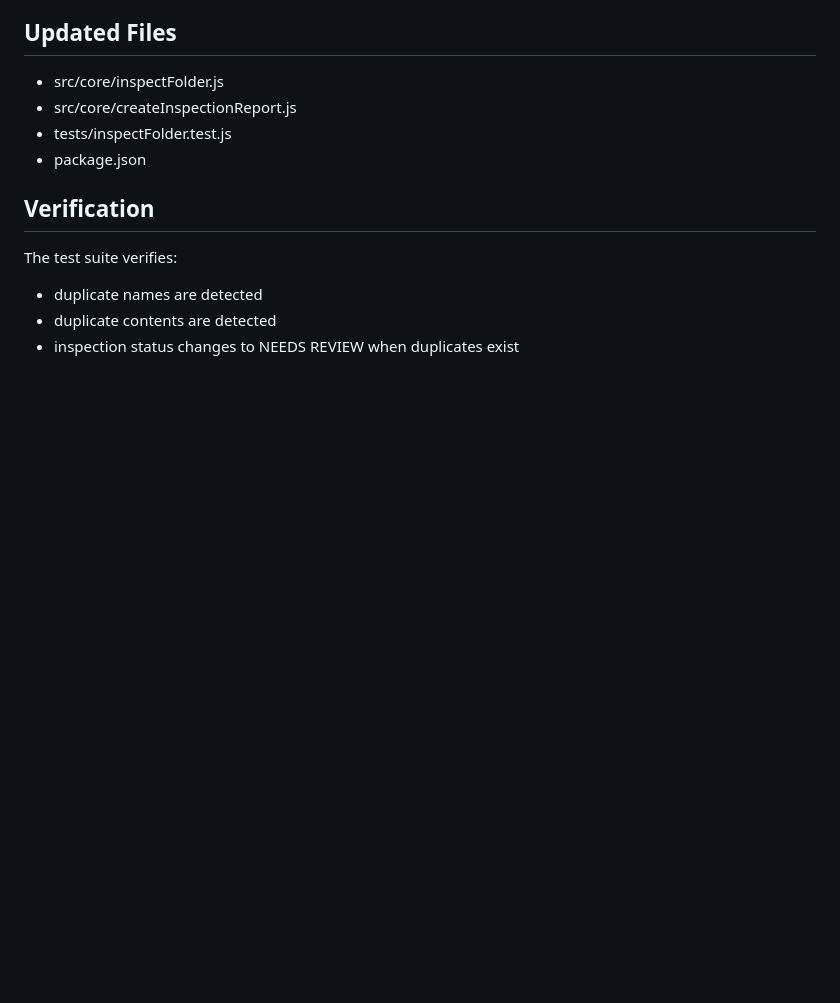
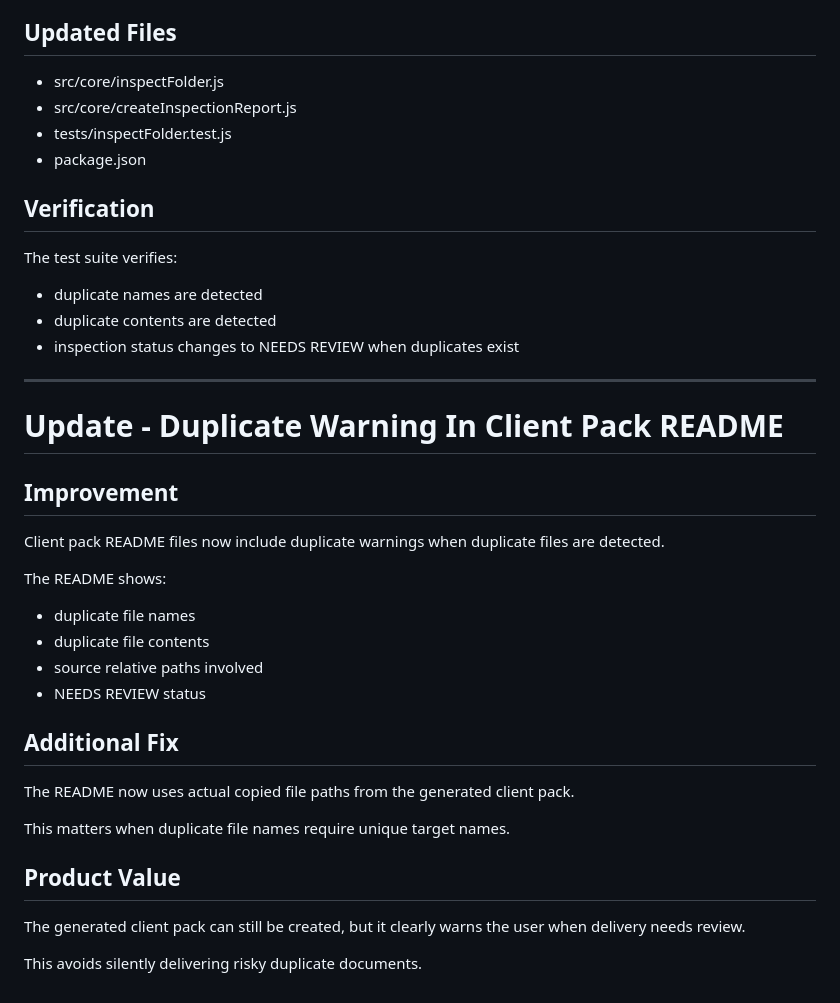
Before and after one commit to Onlyway24/local-pdf-business-toolkit, a Markdown page: docs/CURRENT_STATE.md, the part around the change. Rendered like a GitHub page; blank space fills up the shorter version.

Commit message:
Document duplicate warning in client pack README

```diff
--- a/docs/CURRENT_STATE.md
+++ b/docs/CURRENT_STATE.md
@@ -904,3 +904,30 @@ The test suite verifies:
 - duplicate names are detected
 - duplicate contents are detected
 - inspection status changes to NEEDS REVIEW when duplicates exist
+
+---
+
+# Update - Duplicate Warning In Client Pack README
+
+## Improvement
+
+Client pack README files now include duplicate warnings when duplicate files are detected.
+
+The README shows:
+
+- duplicate file names
+- duplicate file contents
+- source relative paths involved
+- NEEDS REVIEW status
+
+## Additional Fix
+
+The README now uses actual copied file paths from the generated client pack.
+
+This matters when duplicate file names require unique target names.
+
+## Product Value
+
+The generated client pack can still be created, but it clearly warns the user when delivery needs review.
+
+This avoids silently delivering risky duplicate documents.
```
